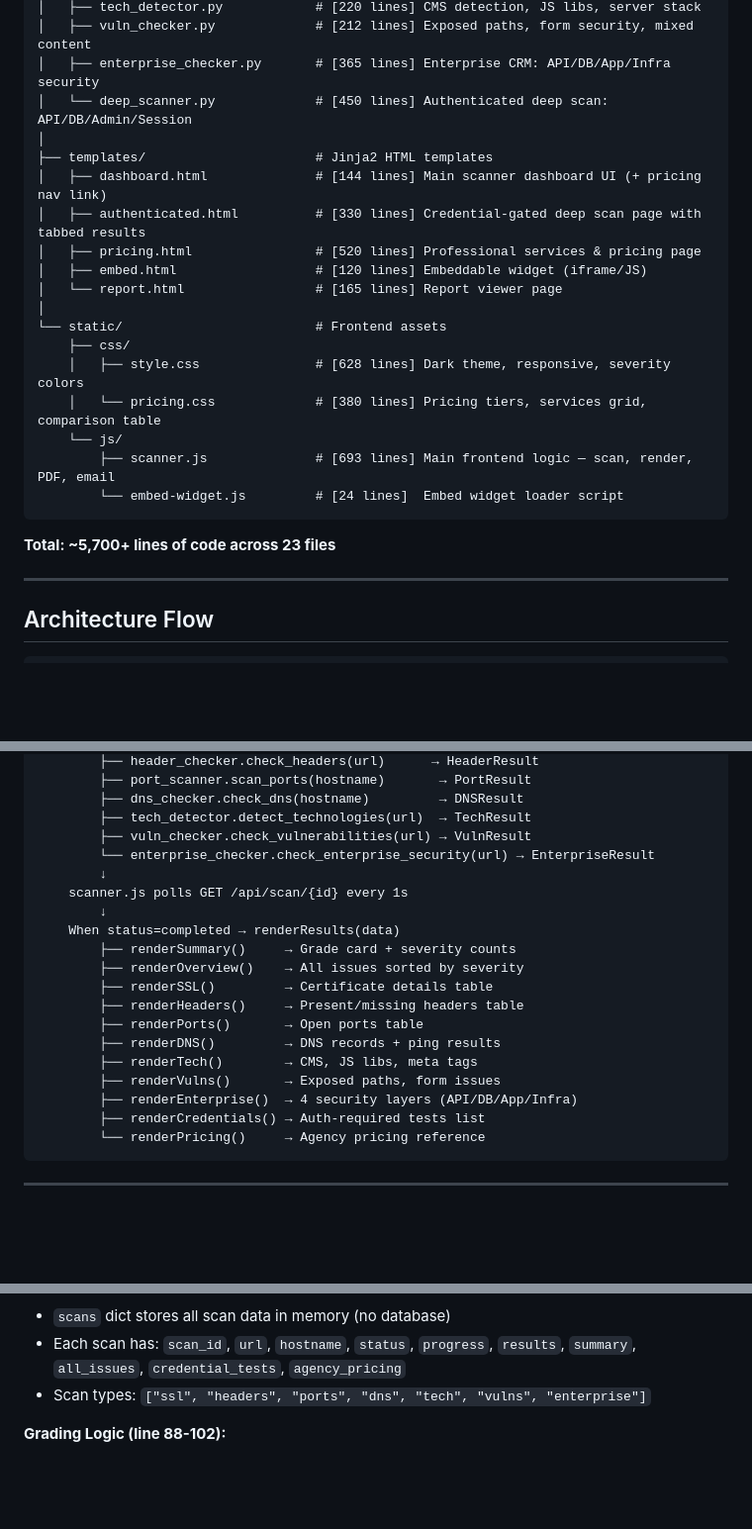
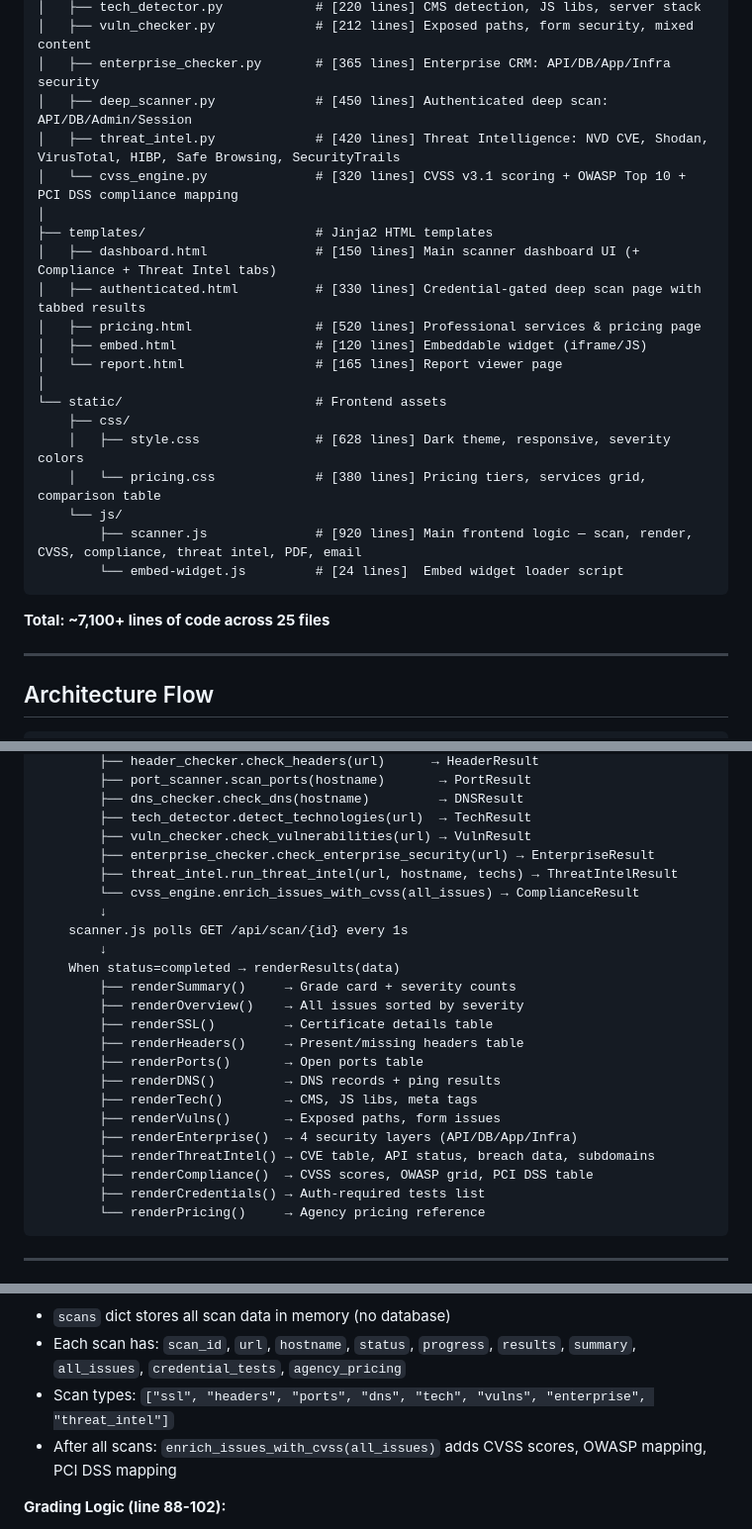
Before and after one commit to kentspeencer-sudo/SecureScanPro-, a Markdown page: PROJECT_TREE.md, 3 parts joined by grey strips. Shown at 99% size. GitHub-like rendering; blank space fills up the shorter version.

````diff
--- a/PROJECT_TREE.md
+++ b/PROJECT_TREE.md
@@ -37,10 +37,12 @@ SecureScanPro-/
 │   ├── tech_detector.py            # [220 lines] CMS detection, JS libs, server stack
 │   ├── vuln_checker.py             # [212 lines] Exposed paths, form security, mixed content
 │   ├── enterprise_checker.py       # [365 lines] Enterprise CRM: API/DB/App/Infra security
-│   └── deep_scanner.py             # [450 lines] Authenticated deep scan: API/DB/Admin/Session
+│   ├── deep_scanner.py             # [450 lines] Authenticated deep scan: API/DB/Admin/Session
+│   ├── threat_intel.py             # [420 lines] Threat Intelligence: NVD CVE, Shodan, VirusTotal, HIBP, Safe Browsing, SecurityTrails
+│   └── cvss_engine.py              # [320 lines] CVSS v3.1 scoring + OWASP Top 10 + PCI DSS compliance mapping
 │
 ├── templates/                      # Jinja2 HTML templates
-│   ├── dashboard.html              # [144 lines] Main scanner dashboard UI (+ pricing nav link)
+│   ├── dashboard.html              # [150 lines] Main scanner dashboard UI (+ Compliance + Threat Intel tabs)
 │   ├── authenticated.html          # [330 lines] Credential-gated deep scan page with tabbed results
 │   ├── pricing.html                # [520 lines] Professional services & pricing page
 │   ├── embed.html                  # [120 lines] Embeddable widget (iframe/JS)
@@ -51,11 +53,11 @@ SecureScanPro-/
     │   ├── style.css               # [628 lines] Dark theme, responsive, severity colors
     │   └── pricing.css             # [380 lines] Pricing tiers, services grid, comparison table
     └── js/
-        ├── scanner.js              # [693 lines] Main frontend logic — scan, render, PDF, email
+        ├── scanner.js              # [920 lines] Main frontend logic — scan, render, CVSS, compliance, threat intel, PDF, email
         └── embed-widget.js         # [24 lines]  Embed widget loader script
 ```
 
-**Total: ~5,700+ lines of code across 23 files**
+**Total: ~7,100+ lines of code across 25 files**
 
 ---
 
@@ -75,7 +77,9 @@ User enters URL → dashboard.html
         ├── dns_checker.check_dns(hostname)         → DNSResult
         ├── tech_detector.detect_technologies(url)  → TechResult
         ├── vuln_checker.check_vulnerabilities(url) → VulnResult
-        └── enterprise_checker.check_enterprise_security(url) → EnterpriseResult
+        ├── enterprise_checker.check_enterprise_security(url) → EnterpriseResult
+        ├── threat_intel.run_threat_intel(url, hostname, techs) → ThreatIntelResult
+        └── cvss_engine.enrich_issues_with_cvss(all_issues) → ComplianceResult
         ↓
     scanner.js polls GET /api/scan/{id} every 1s
         ↓
@@ -89,6 +93,8 @@ User enters URL → dashboard.html
         ├── renderTech()        → CMS, JS libs, meta tags
         ├── renderVulns()       → Exposed paths, form issues
         ├── renderEnterprise()  → 4 security layers (API/DB/App/Infra)
+        ├── renderThreatIntel() → CVE table, API status, breach data, subdomains
+        ├── renderCompliance()  → CVSS scores, OWASP grid, PCI DSS table
         ├── renderCredentials() → Auth-required tests list
         └── renderPricing()     → Agency pricing reference
 ```
@@ -121,7 +127,8 @@ User enters URL → dashboard.html
 **Data Flow:**
 - `scans` dict stores all scan data in memory (no database)
 - Each scan has: `scan_id`, `url`, `hostname`, `status`, `progress`, `results`, `summary`, `all_issues`, `credential_tests`, `agency_pricing`
-- Scan types: `["ssl", "headers", "ports", "dns", "tech", "vulns", "enterprise"]`
+- Scan types: `["ssl", "headers", "ports", "dns", "tech", "vulns", "enterprise", "threat_intel"]`
+- After all scans: `enrich_issues_with_cvss(all_issues)` adds CVSS scores, OWASP mapping, PCI DSS mapping
 
 **Grading Logic (line 88-102):**
 - F = any critical issue
````
Also changed, not shown: other parts of PROJECT_TREE.md (+45 -7 lines), NEXT_STEPS.md (added, +146 -0 lines).
